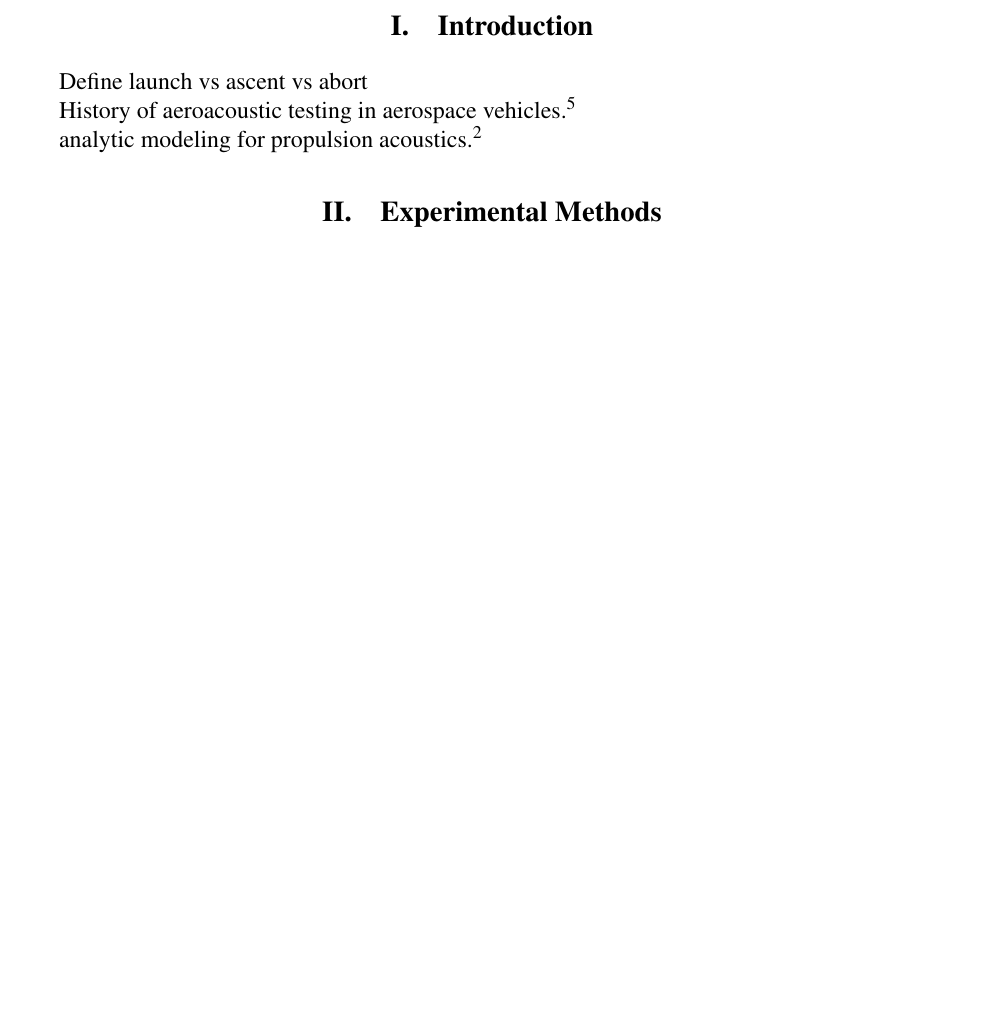
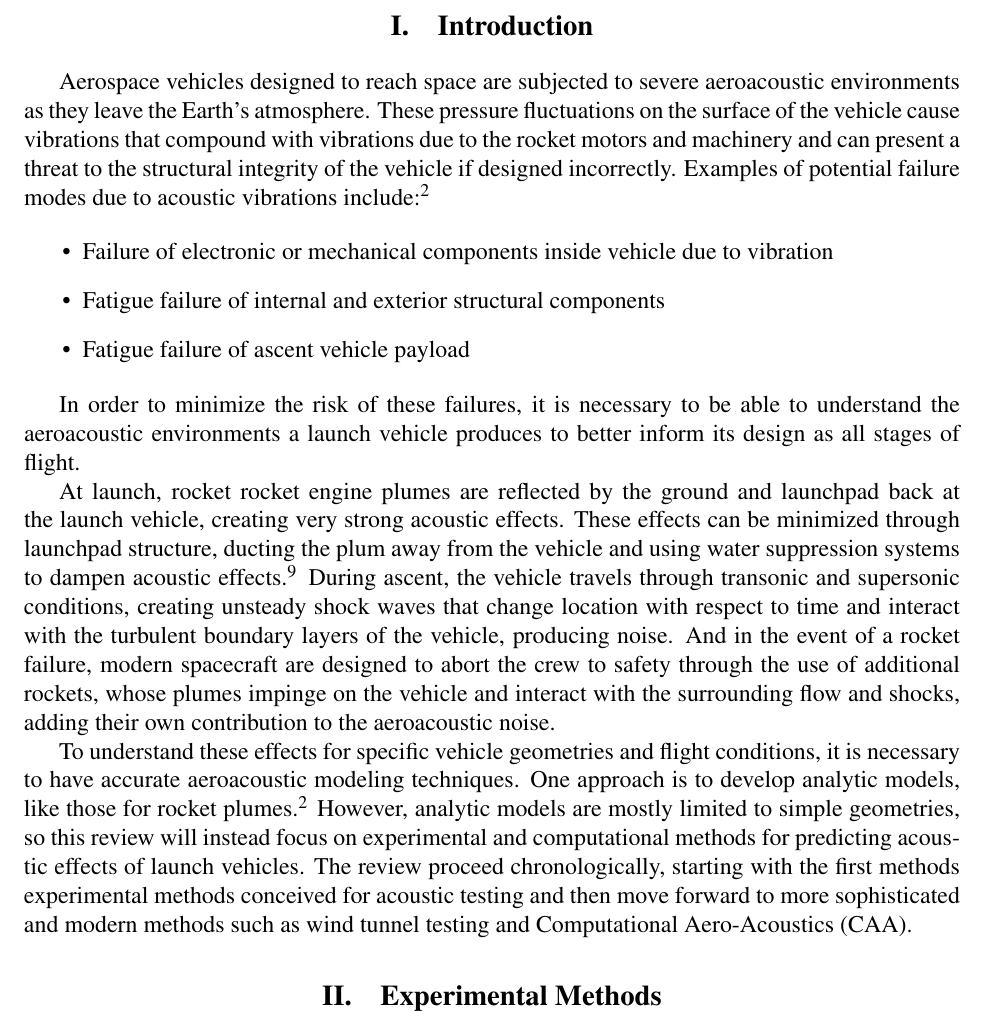
Before and after one commit to lhalstro/mae298_aeroacoustics, a LaTeX paper (FinalProject/writeup/MAE298_LHalstrom_Final_AscentAeroacoustics.tex): part of page 2 of 14, cut so that both start at the same text, the shorter picture padded with empty space. Compiled offline with pdfLaTeX.

Commit message:
finish intro

```diff
--- a/FinalProject/writeup/MAE298_LHalstrom_Final_AscentAeroacoustics.tex
+++ b/FinalProject/writeup/MAE298_LHalstrom_Final_AscentAeroacoustics.tex
@@ -116,20 +116,19 @@
 \section{Introduction} %%%%%%%%%%%%%%%%%%%%%%%%%%%%%%%%%%%%
 %%%%%%%%%%%%%%%%%%%%%%%%%%%%%%%%%%%%%%%%%%%%%%%%%%%%%%%%%%%%%%%%%%%%%%%%
 
+Aerospace vehicles designed to reach space are subjected to severe aeroacoustic environments as they leave the Earth's atmosphere.  These pressure fluctuations on the surface of the vehicle cause vibrations that compound with vibrations due to the rocket motors and machinery and can present a threat to the structural integrity of the vehicle if designed incorrectly.  Examples of potential failure modes due to acoustic vibrations include\cite{AcousticPropulsionLoads}:
 
+\begin{itemize}
+  \item Failure of electronic or mechanical components inside vehicle due to vibration
+  \item Fatigue failure of internal and exterior structural components
+  \item Fatigue failure of ascent vehicle payload
+\end{itemize}
 
+In order to minimize the risk of these failures, it is necessary to be able to understand the aeroacoustic environments a launch vehicle produces to better inform its design as all stages of flight.
 
+At launch, rocket rocket engine plumes are reflected by the ground and launchpad back at the launch vehicle, creating very strong acoustic effects.  These effects can be minimized through launchpad structure, ducting the plum away from the vehicle and using water suppression systems to dampen acoustic effects.\cite{MicrophonePhasedArray}  During ascent, the vehicle travels through transonic and supersonic conditions, creating unsteady shock waves that change location with respect to time and interact with the turbulent boundary layers of the vehicle, producing noise.  And in the event of a rocket failure, modern spacecraft are designed to abort the crew to safety through the use of additional rockets, whose plumes impinge on the vehicle and interact with the surrounding flow and shocks, adding their own contribution to the aeroacoustic noise.
 
-
-Define launch vs ascent vs abort
-
-
-
-History of aeroacoustic testing in aerospace vehicles. \cite{SpaceVehicleAeroacousticVibrationPrediction}
-
-analytic modeling for propulsion acoustics.\cite{AcousticPropulsionLoads}
-
-
+To understand these effects for specific vehicle geometries and flight conditions, it is necessary to have accurate aeroacoustic modeling techniques.  One approach is to develop analytic models, like those for rocket plumes\cite{AcousticPropulsionLoads}.  However, analytic models are mostly limited to simple geometries, so this review will instead focus on experimental and computational methods for predicting acoustic effects of launch vehicles.  The review proceed chronologically, starting with the first methods experimental methods conceived for acoustic testing and then move forward to more sophisticated and modern methods such as wind tunnel testing and Computational Aero-Acoustics (CAA).
 
 
 %%%%%%%%%%%%%%%%%%%%%%%%%%%%%%%%%%%%%%%%%%%%%%%%%%%%%%%%%%%%%%%%%%%%%%%%
```
Also changed, not shown: FinalProject/writeup/MAE298_LHalstrom_Final_AscentAeroacoustics.pdf.
